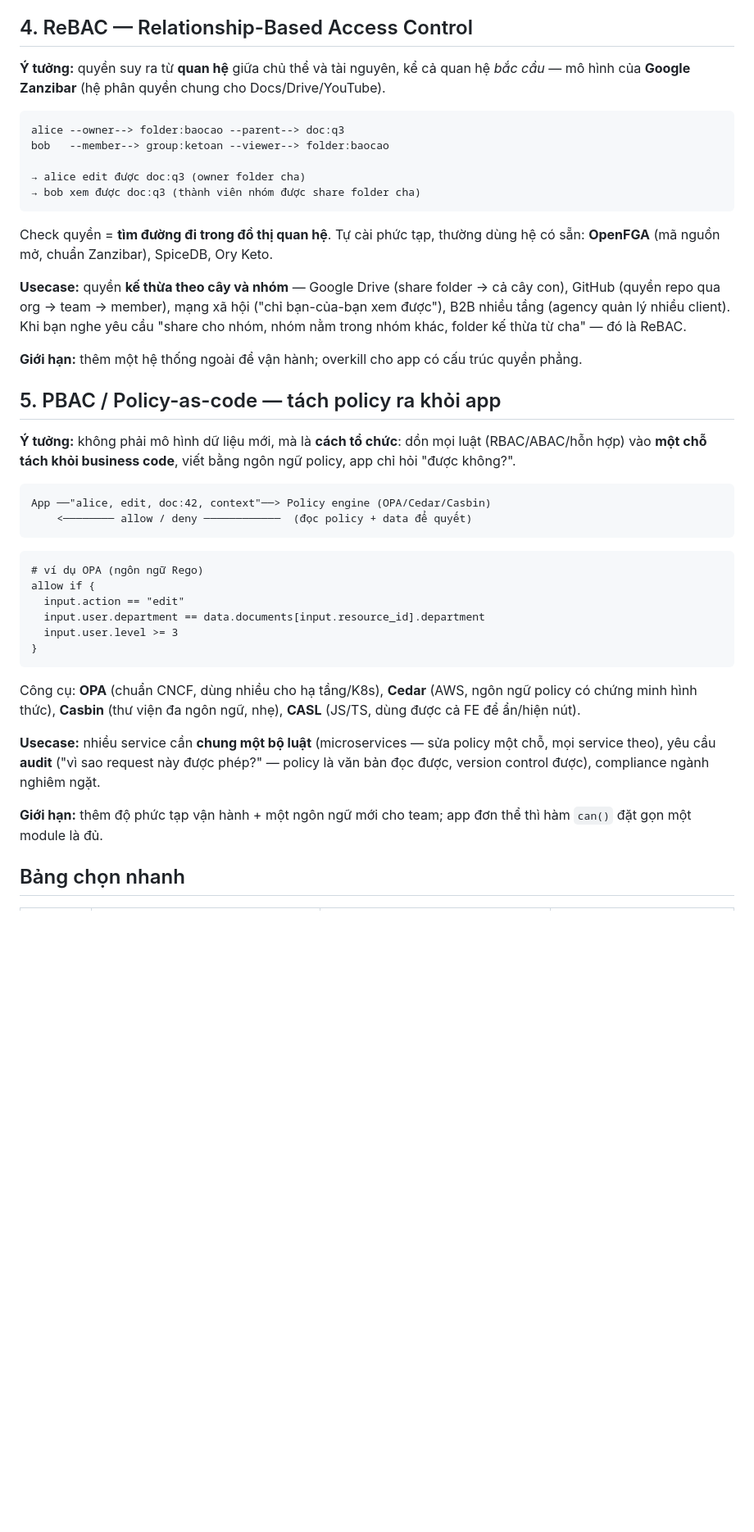
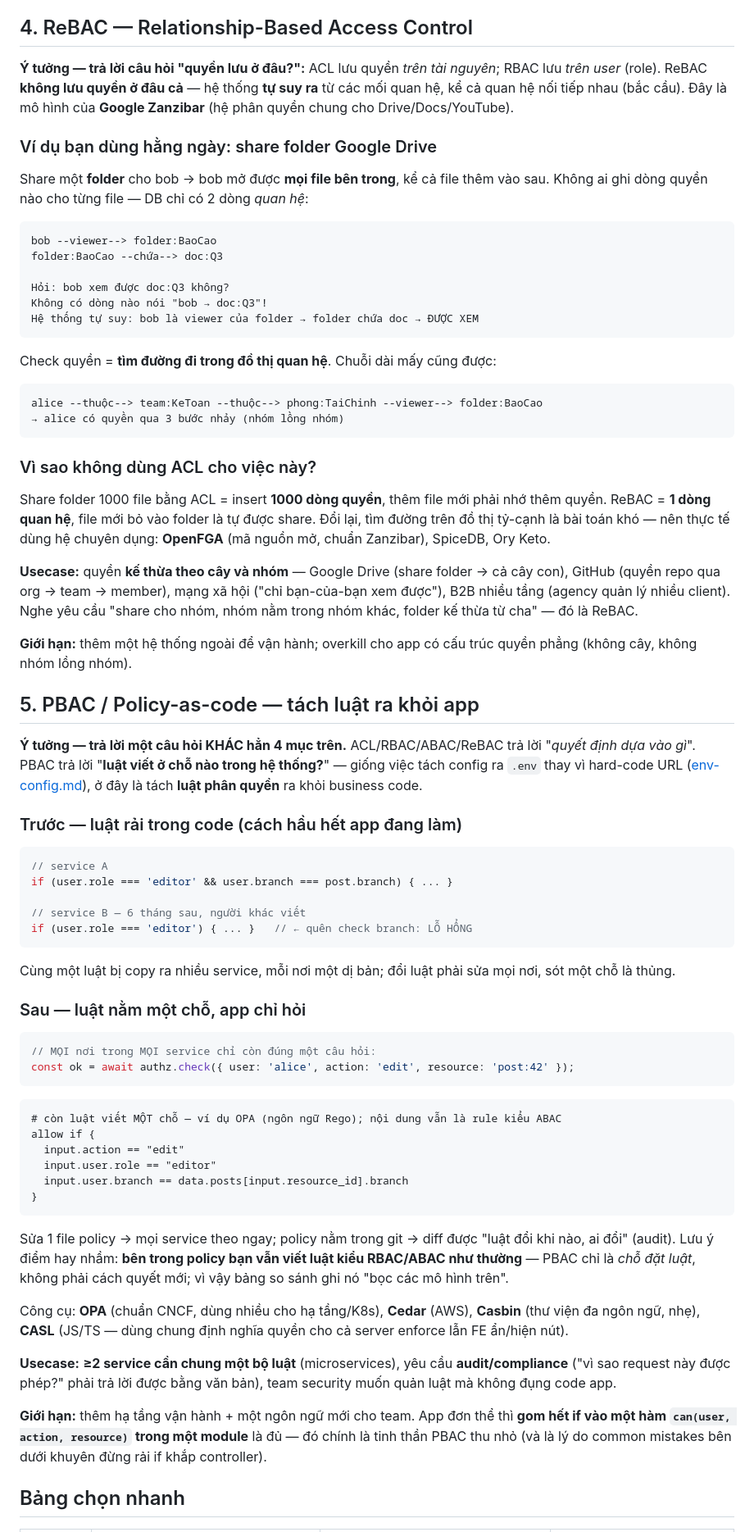
Before and after one commit to khoadtk/web-resources, a Markdown page: authorization.md, the part around the change. Shown at 82% size. GitHub-like rendering; blank space fills up the shorter version.

Commit message:
docs: viết lại ReBAC (ví dụ Google Drive, quyền lưu ở đâu) + PBAC (trước/sau khi tách luật)
Co-Authored-By: Claude Fable 5 <noreply@anthropic.com>

````diff
--- a/authorization.md
+++ b/authorization.md
@@ -103,45 +103,75 @@ function canEdit(user: User, post: Post): boolean {
 
 ## 4. ReBAC — Relationship-Based Access Control
 
-**Ý tưởng:** quyền suy ra từ **quan hệ** giữa chủ thể và tài nguyên, kể cả quan hệ *bắc cầu* — mô hình của **Google Zanzibar** (hệ phân quyền chung cho Docs/Drive/YouTube).
+**Ý tưởng — trả lời câu hỏi "quyền lưu ở đâu?":** ACL lưu quyền *trên tài nguyên*; RBAC lưu *trên user* (role). ReBAC **không lưu quyền ở đâu cả** — hệ thống **tự suy ra** từ các mối quan hệ, kể cả quan hệ nối tiếp nhau (bắc cầu). Đây là mô hình của **Google Zanzibar** (hệ phân quyền chung cho Drive/Docs/YouTube).
+
+### Ví dụ bạn dùng hằng ngày: share folder Google Drive
+
+Share một **folder** cho bob → bob mở được **mọi file bên trong**, kể cả file thêm vào sau. Không ai ghi dòng quyền nào cho từng file — DB chỉ có 2 dòng *quan hệ*:
 
 ```
-alice --owner--> folder:baocao --parent--> doc:q3
-bob   --member--> group:ketoan --viewer--> folder:baocao
+bob --viewer--> folder:BaoCao
+folder:BaoCao --chứa--> doc:Q3
 
-→ alice edit được doc:q3 (owner folder cha)
-→ bob xem được doc:q3 (thành viên nhóm được share folder cha)
+Hỏi: bob xem được doc:Q3 không?
+Không có dòng nào nói "bob → doc:Q3"!
+Hệ thống tự suy: bob là viewer của folder → folder chứa doc → ĐƯỢC XEM
 ```
 
-Check quyền = **tìm đường đi trong đồ thị quan hệ**. Tự cài phức tạp, thường dùng hệ có sẵn: **OpenFGA** (mã nguồn mở, chuẩn Zanzibar), SpiceDB, Ory Keto.
-
-**Usecase:** quyền **kế thừa theo cây và nhóm** — Google Drive (share folder → cả cây con), GitHub (quyền repo qua org → team → member), mạng xã hội ("chỉ bạn-của-bạn xem được"), B2B nhiều tầng (agency quản lý nhiều client). Khi bạn nghe yêu cầu "share cho nhóm, nhóm nằm trong nhóm khác, folder kế thừa từ cha" — đó là ReBAC.
-
-**Giới hạn:** thêm một hệ thống ngoài để vận hành; overkill cho app có cấu trúc quyền phẳng.
-
-## 5. PBAC / Policy-as-code — tách policy ra khỏi app
-
-**Ý tưởng:** không phải mô hình dữ liệu mới, mà là **cách tổ chức**: dồn mọi luật (RBAC/ABAC/hỗn hợp) vào **một chỗ tách khỏi business code**, viết bằng ngôn ngữ policy, app chỉ hỏi "được không?".
+Check quyền = **tìm đường đi trong đồ thị quan hệ**. Chuỗi dài mấy cũng được:
 
 ```
-App ──"alice, edit, doc:42, context"──> Policy engine (OPA/Cedar/Casbin)
-    <──────── allow / deny ────────────  (đọc policy + data để quyết)
+alice --thuộc--> team:KeToan --thuộc--> phong:TaiChinh --viewer--> folder:BaoCao
+→ alice có quyền qua 3 bước nhảy (nhóm lồng nhóm)
+```
+
+### Vì sao không dùng ACL cho việc này?
+
+Share folder 1000 file bằng ACL = insert **1000 dòng quyền**, thêm file mới phải nhớ thêm quyền. ReBAC = **1 dòng quan hệ**, file mới bỏ vào folder là tự được share. Đổi lại, tìm đường trên đồ thị tỷ-cạnh là bài toán khó — nên thực tế dùng hệ chuyên dụng: **OpenFGA** (mã nguồn mở, chuẩn Zanzibar), SpiceDB, Ory Keto.
+
+**Usecase:** quyền **kế thừa theo cây và nhóm** — Google Drive (share folder → cả cây con), GitHub (quyền repo qua org → team → member), mạng xã hội ("chỉ bạn-của-bạn xem được"), B2B nhiều tầng (agency quản lý nhiều client). Nghe yêu cầu "share cho nhóm, nhóm nằm trong nhóm khác, folder kế thừa từ cha" — đó là ReBAC.
+
+**Giới hạn:** thêm một hệ thống ngoài để vận hành; overkill cho app có cấu trúc quyền phẳng (không cây, không nhóm lồng nhóm).
+
+## 5. PBAC / Policy-as-code — tách luật ra khỏi app
+
+**Ý tưởng — trả lời một câu hỏi KHÁC hẳn 4 mục trên.** ACL/RBAC/ABAC/ReBAC trả lời "*quyết định dựa vào gì*". PBAC trả lời "**luật viết ở chỗ nào trong hệ thống?**" — giống việc tách config ra `.env` thay vì hard-code URL ([env-config.md](env-config.md)), ở đây là tách **luật phân quyền** ra khỏi business code.
+
+### Trước — luật rải trong code (cách hầu hết app đang làm)
+
+```ts
+// service A
+if (user.role === 'editor' && user.branch === post.branch) { ... }
+
+// service B — 6 tháng sau, người khác viết
+if (user.role === 'editor') { ... }   // ← quên check branch: LỖ HỔNG
+```
+
+Cùng một luật bị copy ra nhiều service, mỗi nơi một dị bản; đổi luật phải sửa mọi nơi, sót một chỗ là thủng.
+
+### Sau — luật nằm một chỗ, app chỉ hỏi
+
+```ts
+// MỌI nơi trong MỌI service chỉ còn đúng một câu hỏi:
+const ok = await authz.check({ user: 'alice', action: 'edit', resource: 'post:42' });
 ```
 
 ```rego
-# ví dụ OPA (ngôn ngữ Rego)
+# còn luật viết MỘT chỗ — ví dụ OPA (ngôn ngữ Rego); nội dung vẫn là rule kiểu ABAC
 allow if {
   input.action == "edit"
-  input.user.department == data.documents[input.resource_id].department
-  input.user.level >= 3
+  input.user.role == "editor"
+  input.user.branch == data.posts[input.resource_id].branch
 }
 ```
 
-Công cụ: **OPA** (chuẩn CNCF, dùng nhiều cho hạ tầng/K8s), **Cedar** (AWS, ngôn ngữ policy có chứng minh hình thức), **Casbin** (thư viện đa ngôn ngữ, nhẹ), **CASL** (JS/TS, dùng được cả FE để ẩn/hiện nút).
+Sửa 1 file policy → mọi service theo ngay; policy nằm trong git → diff được "luật đổi khi nào, ai đổi" (audit). Lưu ý điểm hay nhầm: **bên trong policy bạn vẫn viết luật kiểu RBAC/ABAC như thường** — PBAC chỉ là *chỗ đặt luật*, không phải cách quyết mới; vì vậy bảng so sánh ghi nó "bọc các mô hình trên".
 
-**Usecase:** nhiều service cần **chung một bộ luật** (microservices — sửa policy một chỗ, mọi service theo), yêu cầu **audit** ("vì sao request này được phép?" — policy là văn bản đọc được, version control được), compliance ngành nghiêm ngặt.
+Công cụ: **OPA** (chuẩn CNCF, dùng nhiều cho hạ tầng/K8s), **Cedar** (AWS), **Casbin** (thư viện đa ngôn ngữ, nhẹ), **CASL** (JS/TS — dùng chung định nghĩa quyền cho cả server enforce lẫn FE ẩn/hiện nút).
 
-**Giới hạn:** thêm độ phức tạp vận hành + một ngôn ngữ mới cho team; app đơn thể thì hàm `can()` đặt gọn một module là đủ.
+**Usecase:** **≥2 service cần chung một bộ luật** (microservices), yêu cầu **audit/compliance** ("vì sao request này được phép?" phải trả lời được bằng văn bản), team security muốn quản luật mà không đụng code app.
+
+**Giới hạn:** thêm hạ tầng vận hành + một ngôn ngữ mới cho team. App đơn thể thì **gom hết if vào một hàm `can(user, action, resource)` trong một module** là đủ — đó chính là tinh thần PBAC thu nhỏ (và là lý do common mistakes bên dưới khuyên đừng rải if khắp controller).
 
 ## Bảng chọn nhanh
 
````
